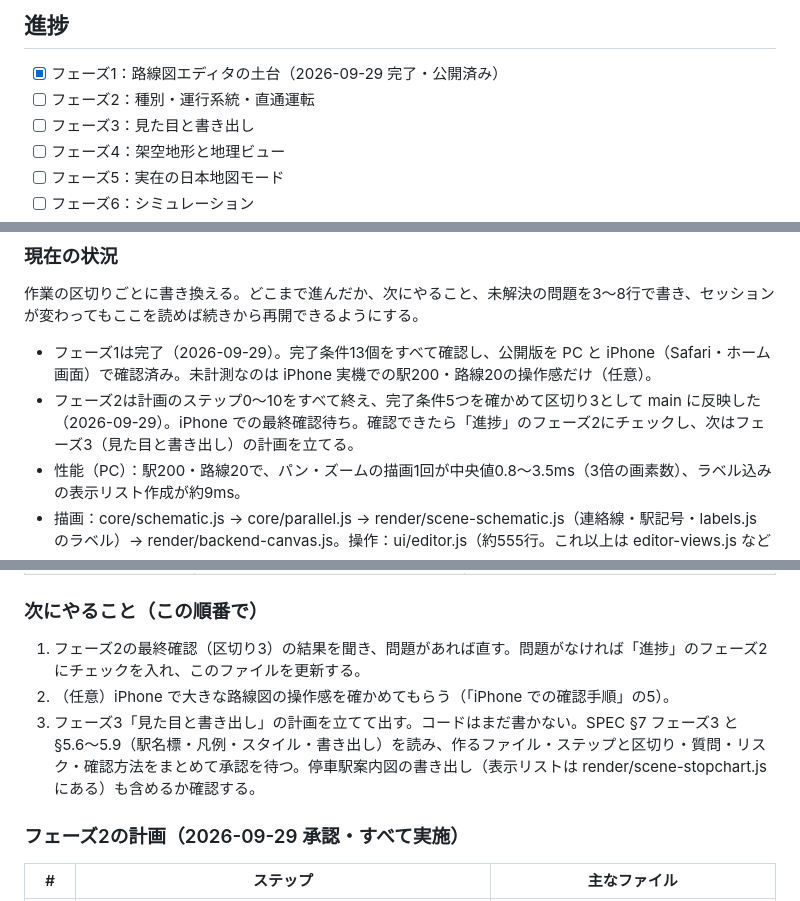
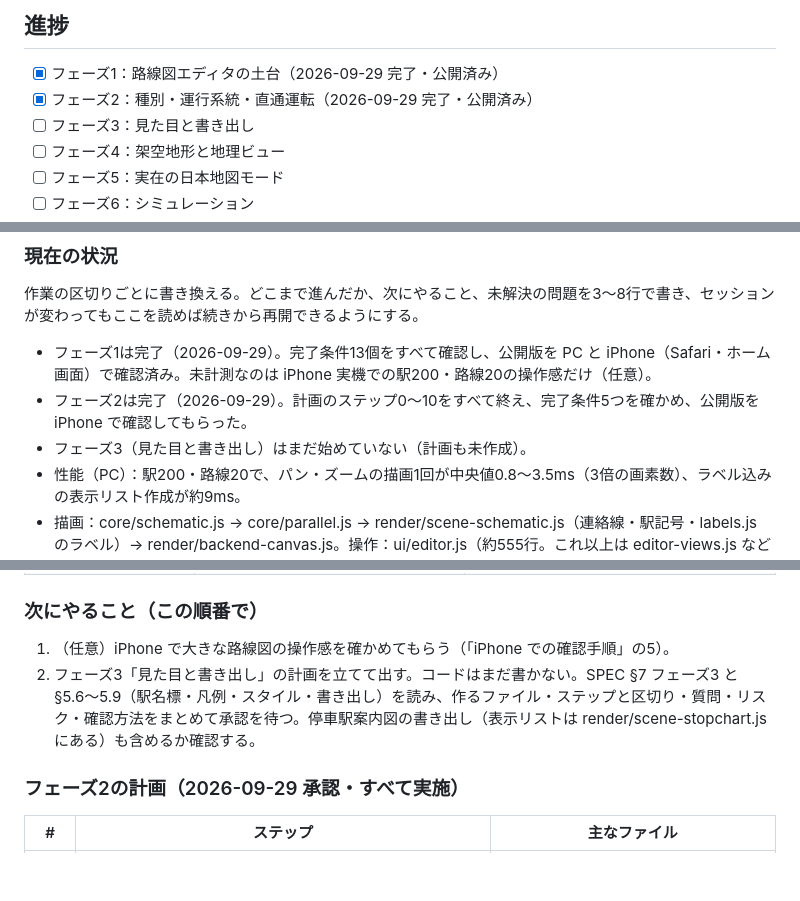
Before and after one commit to MiyoshiGo-cpu/rail-map-maker, a Markdown page: CLAUDE.md, 3 parts joined by grey strips. Drawn GitHub-style; blank space fills up the shorter version.

Commit message:
docs: フェーズ2の完了を記録した
Co-Authored-By: Claude Opus 5.5 <noreply@anthropic.com>
Claude-Session: https://claude.ai/code/session_01RKRZjs9bE9WZA1oYvPraCu

```diff
--- a/CLAUDE.md
+++ b/CLAUDE.md
@@ -85,7 +85,7 @@
 ## 進捗
 
 - [x] フェーズ1：路線図エディタの土台（2026-09-29 完了・公開済み）
-- [ ] フェーズ2：種別・運行系統・直通運転
+- [x] フェーズ2：種別・運行系統・直通運転（2026-09-29 完了・公開済み）
 - [ ] フェーズ3：見た目と書き出し
 - [ ] フェーズ4：架空地形と地理ビュー
 - [ ] フェーズ5：実在の日本地図モード
@@ -99,7 +99,8 @@
 作業の区切りごとに書き換える。どこまで進んだか、次にやること、未解決の問題を3〜8行で書き、セッションが変わってもここを読めば続きから再開できるようにする。
 
 - フェーズ1は完了（2026-09-29）。完了条件13個をすべて確認し、公開版を PC と iPhone（Safari・ホーム画面）で確認済み。未計測なのは iPhone 実機での駅200・路線20の操作感だけ（任意）。
-- フェーズ2は計画のステップ0〜10をすべて終え、完了条件5つを確かめて区切り3として main に反映した（2026-09-29）。iPhone での最終確認待ち。確認できたら「進捗」のフェーズ2にチェックし、次はフェーズ3（見た目と書き出し）の計画を立てる。
+- フェーズ2は完了（2026-09-29）。計画のステップ0〜10をすべて終え、完了条件5つを確かめ、公開版を iPhone で確認してもらった。
+- フェーズ3（見た目と書き出し）はまだ始めていない（計画も未作成）。
 - 性能（PC）：駅200・路線20で、パン・ズームの描画1回が中央値0.8〜3.5ms（3倍の画素数）、ラベル込みの表示リスト作成が約9ms。
 - 描画：core/schematic.js → core/parallel.js → render/scene-schematic.js（連絡線・駅記号・labels.js のラベル）→ render/backend-canvas.js。操作：ui/editor.js（約555行。これ以上は editor-views.js などに分ける）＋ editor-header.js・editor-commands.js・editor-state.js・tools/・panels/・data-view.js・check-view.js。起動と画面の切り替え・iPhone 向けの処理は js/main.js。
 - 型は core/schema.js、既定値と補完は defaults.js、アクションは core/actions/、保存は js/storage/。CSS は app.css・components.css・table.css・services.css（フェーズ2）、カタログは js/i18n/ja.js（約490行）＋ ja-help.js ＋ ja-services.js（フェーズ2）。営業キロは core/distance.js、種別は core/actions/service-types.js・ui/panels/service-type-panel.js・ui/data-tabs-services.js。系統：経路の展開・停車駅・直通の判定は core/services.js、経路の候補は core/network.js、所要時間は core/runtime.js、アクションと後始末は core/actions/services.js、チェックは core/validate-services.js。画面は ui/panels/service-panel.js・service-new-panel.js・ui/route-picker.js・service-ui.js・pending-pick.js（地図のタップで駅を選ぶ）・service-overlay.js（路線図の強調）。停車駅案内図は core/stopchart.js（中身）→ render/scene-stopchart.js（表示リスト。横・縦）→ ui/stopchart-view.js（ビュー）、ビューの切り替えは ui/editor-views.js。
@@ -116,9 +117,8 @@
 
 ### 次にやること（この順番で）
 
-1. フェーズ2の最終確認（区切り3）の結果を聞き、問題があれば直す。問題がなければ「進捗」のフェーズ2にチェックを入れ、このファイルを更新する。
-2. （任意）iPhone で大きな路線図の操作感を確かめてもらう（「iPhone での確認手順」の5）。
-3. フェーズ3「見た目と書き出し」の計画を立てて出す。コードはまだ書かない。SPEC §7 フェーズ3 と §5.6〜5.9（駅名標・凡例・スタイル・書き出し）を読み、作るファイル・ステップと区切り・質問・リスク・確認方法をまとめて承認を待つ。停車駅案内図の書き出し（表示リストは render/scene-stopchart.js にある）も含めるか確認する。
+1. （任意）iPhone で大きな路線図の操作感を確かめてもらう（「iPhone での確認手順」の5）。
+2. フェーズ3「見た目と書き出し」の計画を立てて出す。コードはまだ書かない。SPEC §7 フェーズ3 と §5.6〜5.9（駅名標・凡例・スタイル・書き出し）を読み、作るファイル・ステップと区切り・質問・リスク・確認方法をまとめて承認を待つ。停車駅案内図の書き出し（表示リストは render/scene-stopchart.js にある）も含めるか確認する。
 
 ### フェーズ2の計画（2026-09-29 承認・すべて実施）
 
```
